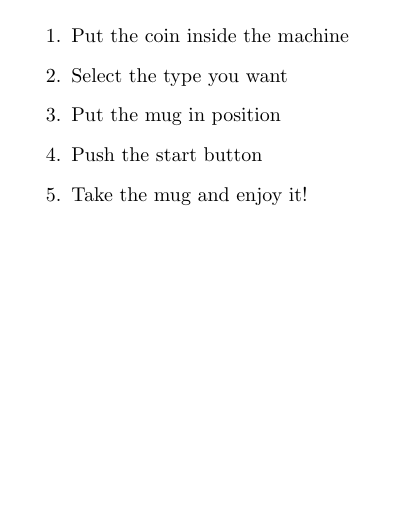
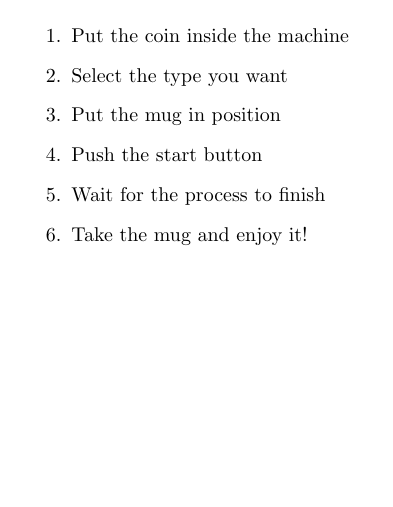
Before and after one commit to randomtryout/basoti-coffee, a LaTeX document (how_to_make_coffee.tex): part of the page, cut so that both start at the same text. Compiled offline with pdfLaTeX.

Commit message:
I added the 5th line (\item) into the description. This helps to better understand.

```diff
--- a/how_to_make_coffee.tex
+++ b/how_to_make_coffee.tex
@@ -32,6 +32,7 @@
       \item Select the type you want
       \item Put the mug in position
       \item Push the start button
+      \item Wait for the process to finish
       \item Take the mug and enjoy it!
    \end{enumerate}
 
```
